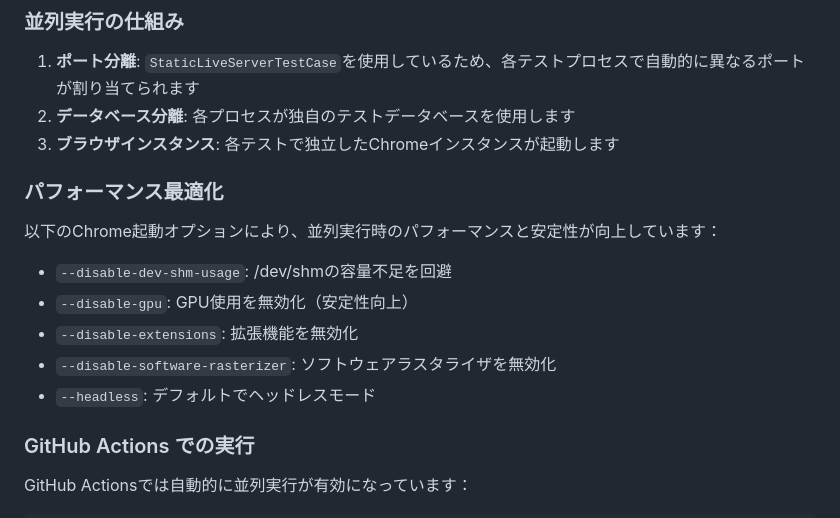
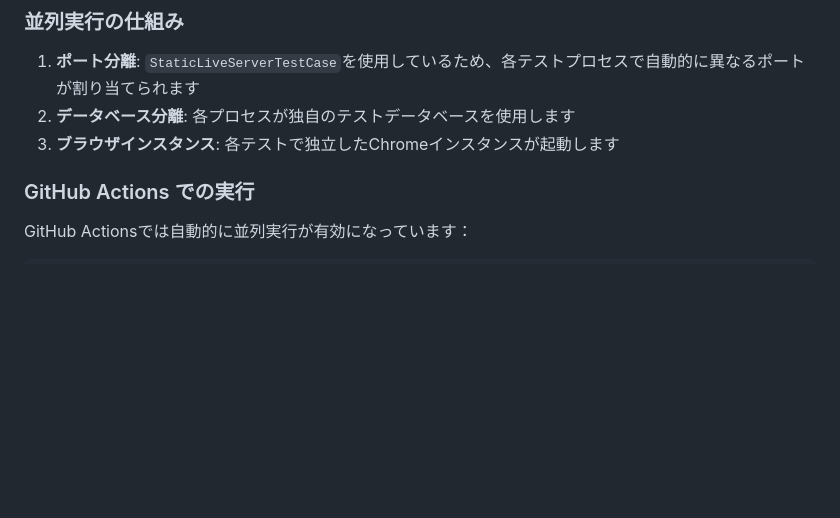
Before and after one commit to tMorriss/MoneyBook, a Markdown page: TESTING.md, the part around the change. Drawn GitHub-style; blank space fills up the shorter version.

Commit message:
TESTING.mdのパフォーマンス最適化セクションを削除（実装詳細のため不要）
Co-authored-by: tMorriss <13708349+tMorriss@users.noreply.github.com>

```diff
--- a/TESTING.md
+++ b/TESTING.md
@@ -30,16 +30,6 @@ python manage.py test moneybook.selenium --settings config.settings.test
 1. **ポート分離**: `StaticLiveServerTestCase`を使用しているため、各テストプロセスで自動的に異なるポートが割り当てられます
 2. **データベース分離**: 各プロセスが独自のテストデータベースを使用します
 3. **ブラウザインスタンス**: 各テストで独立したChromeインスタンスが起動します
-
-### パフォーマンス最適化
-
-以下のChrome起動オプションにより、並列実行時のパフォーマンスと安定性が向上しています：
-
-- `--disable-dev-shm-usage`: /dev/shmの容量不足を回避
-- `--disable-gpu`: GPU使用を無効化（安定性向上）
-- `--disable-extensions`: 拡張機能を無効化
-- `--disable-software-rasterizer`: ソフトウェアラスタライザを無効化
-- `--headless`: デフォルトでヘッドレスモード
 
 ### GitHub Actions での実行
 
```
